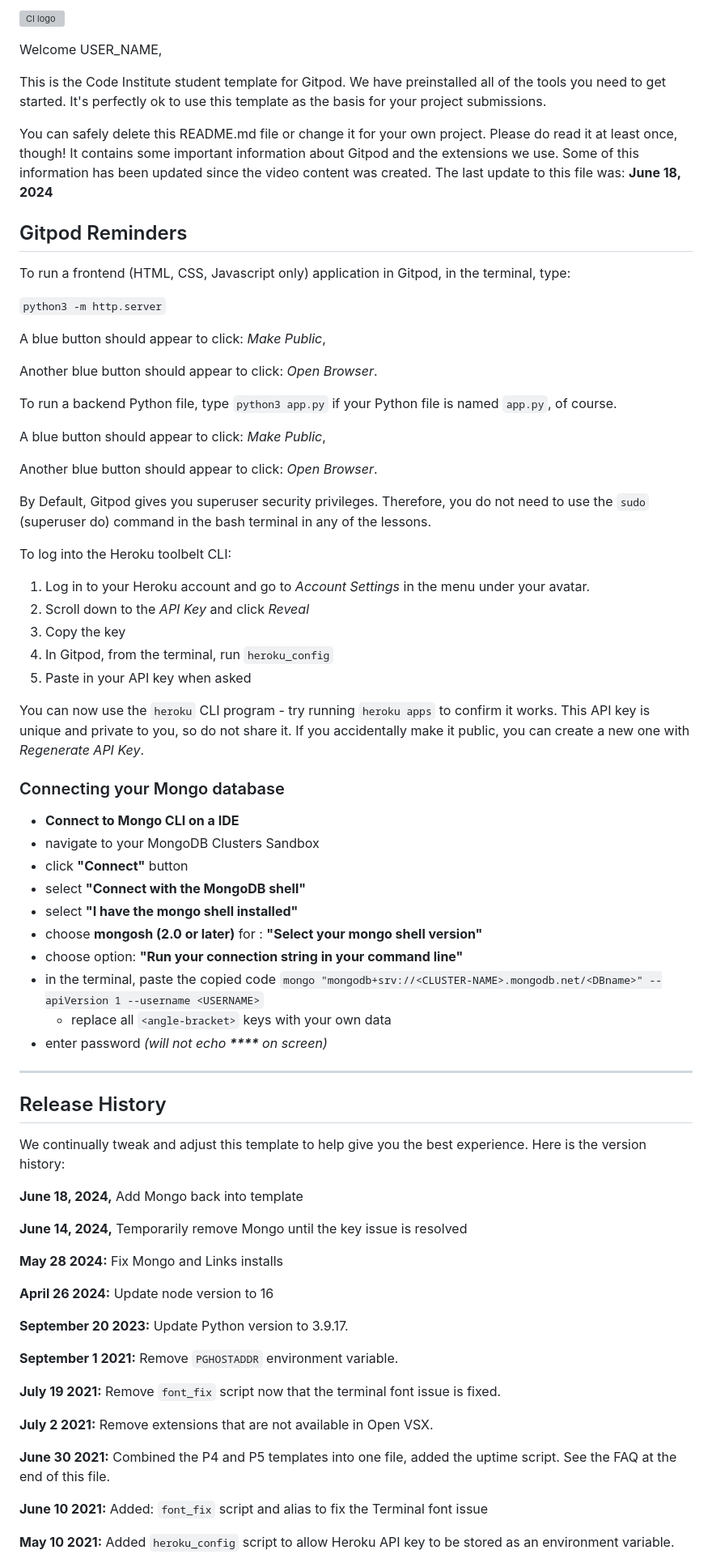
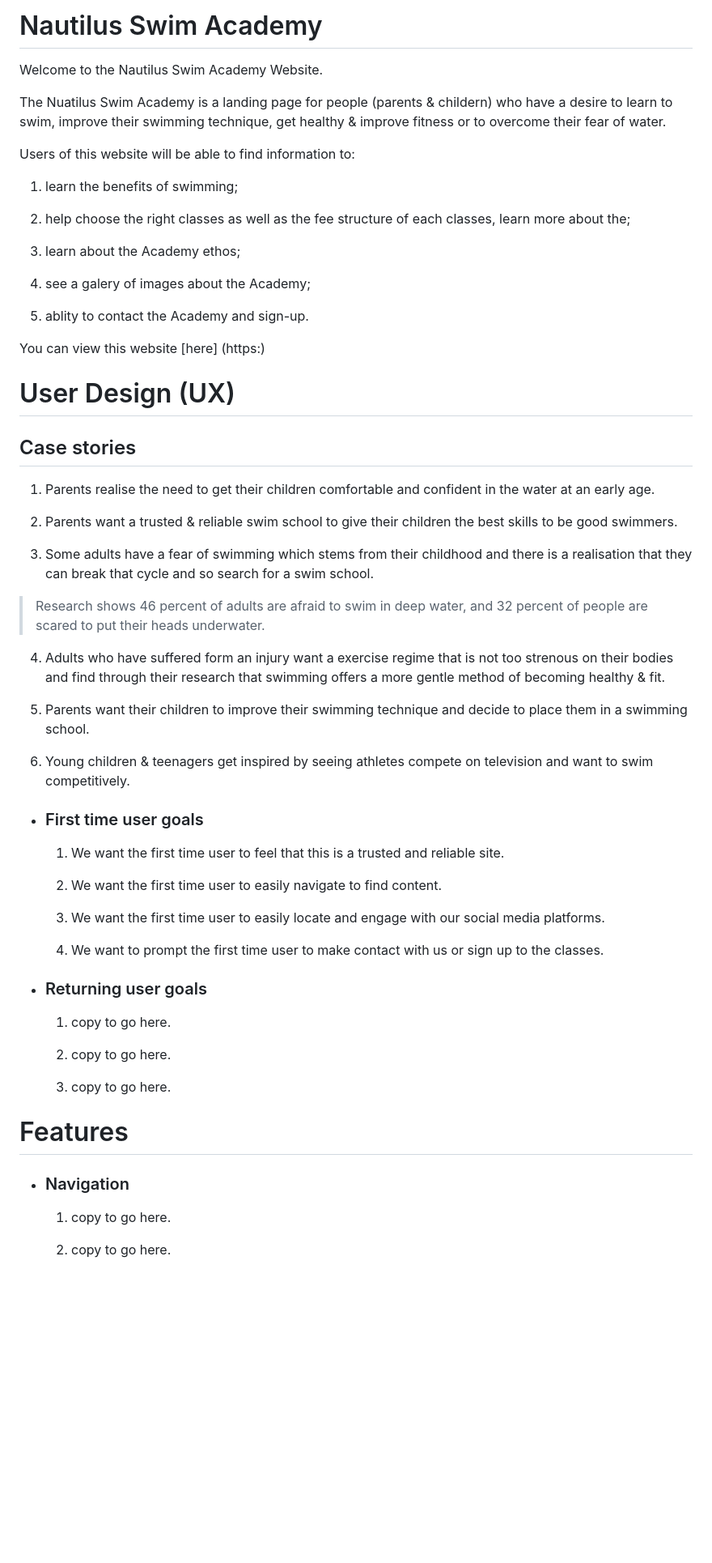
Before and after one commit to Reubes77/NautilusSwimAcademy, a Markdown page: README.md, the part around one of its changes. Shown at 81% size. Drawn GitHub-style; blank space fills up the shorter version; grey boxes are pictures that could not be loaded.

Commit message:
create and add content to README.md file

```diff
--- a/README.md
+++ b/README.md
@@ -1,77 +1,64 @@
-![CI logo](https://codeinstitute.s3.amazonaws.com/fullstack/ci_logo_small.png)
+ # Nautilus Swim Academy
 
-Welcome USER_NAME,
+ Welcome to the Nautilus Swim Academy Website.
 
-This is the Code Institute student template for Gitpod. We have preinstalled all of the tools you need to get started. It's perfectly ok to use this template as the basis for your project submissions.
+ The Nuatilus Swim Academy is a landing page for people (parents & childern) who have a desire to learn to swim, improve their swimming technique, get healthy & improve fitness or to overcome their fear of water.
 
-You can safely delete this README.md file or change it for your own project. Please do read it at least once, though! It contains some important information about Gitpod and the extensions we use. Some of this information has been updated since the video content was created. The last update to this file was: **June 18, 2024**
+ Users of this website will be able to find information to:
 
-## Gitpod Reminders
+  1. learn the benefits of swimming;
 
-To run a frontend (HTML, CSS, Javascript only) application in Gitpod, in the terminal, type:
+  2. help choose the right classes as well as the fee structure of each classes, learn more about the;
 
-`python3 -m http.server`
+  3. learn about the Academy ethos;
 
-A blue button should appear to click: _Make Public_,
+  4. see a galery of images about the Academy;
 
-Another blue button should appear to click: _Open Browser_.
+  5. ablity to contact the Academy and sign-up.
 
-To run a backend Python file, type `python3 app.py` if your Python file is named `app.py`, of course.
+ You can view this website [here] (https:)
 
-A blue button should appear to click: _Make Public_,
+ # User Design (UX)
 
-Another blue button should appear to click: _Open Browser_.
+ ## Case stories
 
-By Default, Gitpod gives you superuser security privileges. Therefore, you do not need to use the `sudo` (superuser do) command in the bash terminal in any of the lessons.
+  1. Parents realise the need to get their children comfortable and confident in the water at an early age.
 
-To log into the Heroku toolbelt CLI:
+  2. Parents want a trusted & reliable swim school to give their children the best skills to be good swimmers.
 
-1. Log in to your Heroku account and go to *Account Settings* in the menu under your avatar.
-2. Scroll down to the *API Key* and click *Reveal*
-3. Copy the key
-4. In Gitpod, from the terminal, run `heroku_config`
-5. Paste in your API key when asked
+  3. Some adults have a fear of swimming which stems from their childhood and there is a realisation that they can break that cycle and so search for a swim school.
 
-You can now use the `heroku` CLI program - try running `heroku apps` to confirm it works. This API key is unique and private to you, so do not share it. If you accidentally make it public, you can create a new one with _Regenerate API Key_.
+  > Research shows 46 percent of adults are afraid to swim in deep water, and 32 percent of people are scared to put their heads underwater.
 
-### Connecting your Mongo database
+  4. Adults who have suffered form an injury want a exercise regime that is not too strenous on their bodies and find through their research that swimming offers a more gentle method of becoming healthy & fit.
 
-- **Connect to Mongo CLI on a IDE**
-- navigate to your MongoDB Clusters Sandbox
-- click **"Connect"** button
-- select **"Connect with the MongoDB shell"**
-- select **"I have the mongo shell installed"**
-- choose **mongosh (2.0 or later)** for : **"Select your mongo shell version"**
-- choose option: **"Run your connection string in your command line"**
-- in the terminal, paste the copied code `mongo "mongodb+srv://<CLUSTER-NAME>.mongodb.net/<DBname>" --apiVersion 1 --username <USERNAME>`
-  - replace all `<angle-bracket>` keys with your own data
-- enter password _(will not echo **\*\*\*\*** on screen)_
+  5. Parents want their children to improve their swimming technique and decide to place them in a swimming school.
 
-------
+  6. Young children & teenagers get inspired by seeing athletes compete on television and want to swim competitively.
 
-## Release History
+- ### First time user goals
 
-We continually tweak and adjust this template to help give you the best experience. Here is the version history:
+  1. We want the first time user to feel that this is a trusted and reliable site.
 
-**June 18, 2024,** Add Mongo back into template
+  2. We want the first time user to easily navigate to find content.
 
-**June 14, 2024,** Temporarily remove Mongo until the key issue is resolved
+  3. We want the first time user to easily locate and engage with our social media platforms.
 
-**May 28 2024:** Fix Mongo and Links installs
+  4. We want to prompt the first time user to make contact with us or sign up to the classes.
 
-**April 26 2024:** Update node version to 16
+- ### Returning user goals
 
-**September 20 2023:** Update Python version to 3.9.17.
+  1. copy to go here.
 
-**September 1 2021:** Remove `PGHOSTADDR` environment variable.
+  2. copy to go here.
 
-**July 19 2021:** Remove `font_fix` script now that the terminal font issue is fixed.
+  3. copy to go here.
 
-**July 2 2021:** Remove extensions that are not available in Open VSX.
+# Features
 
-**June 30 2021:** Combined the P4 and P5 templates into one file, added the uptime script. See the FAQ at the end of this file.
+- ### Navigation
 
-**June 10 2021:** Added: `font_fix` script and alias to fix the Terminal font issue
+  1. copy to go here.
 
-**May 10 2021:** Added `heroku_config` script to allow Heroku API key to be stored as an environment variable.
+  2. copy to go here.
 
```
Also changed, not shown: other parts of README.md (+84 -30 lines).
